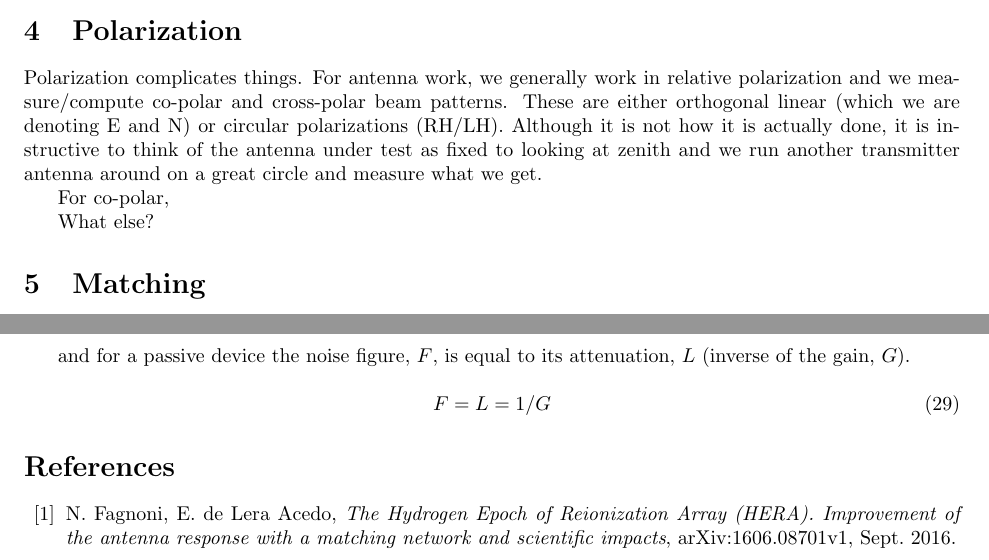
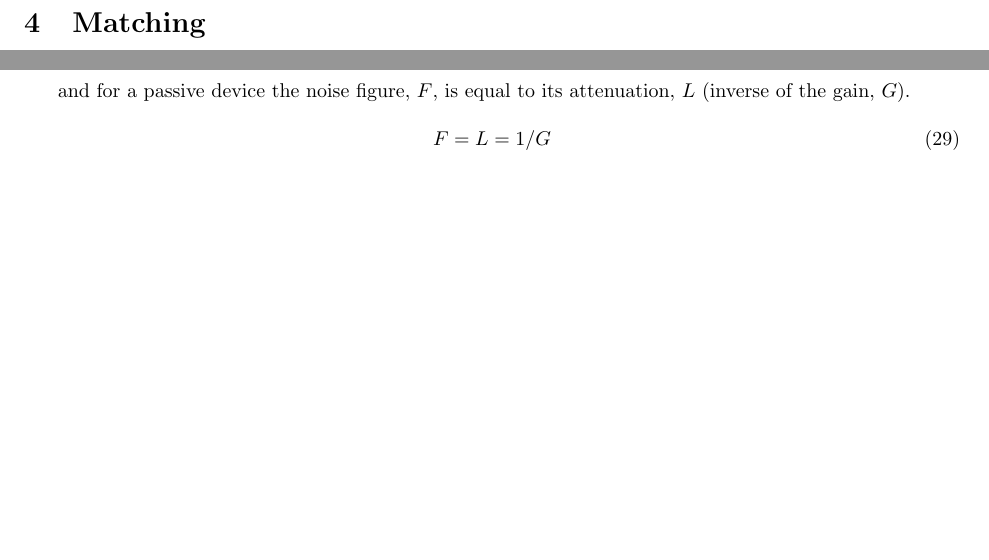
Before and after one commit to jaguirre/sys_def, a LaTeX document (sys_def.tex): two parts of pages 4 and 6 of 6 before the commit and two parts of pages 6 and 8 of 8 after it, joined at a grey line, cut at the place of the change, the shorter picture padded with empty space. Compiled offline with pdfLaTeX.

Commit message:
Thu May 25 13:00:45 EDT 2017

```diff
--- a/sys_def.tex
+++ b/sys_def.tex
@@ -1,5 +1,5 @@
 \documentclass[11pt]{article}
-\usepackage{natbib}
+%\usepackage{natbib}
 \usepackage{float}
 \usepackage[textwidth=6.5in,textheight=8.5in]{geometry}
 \usepackage{changepage}
@@ -193,13 +193,7 @@ SEFD = \frac{T_{sys}}{\Gamma} = \frac{2kT_{sys}}{A_e}
 
 Note that the SEFD ({\em i.e.} the ratio $A_e/T_{sys}$) is the ``native'' measurement made by an antenna.  Separating the two quantities requires additional information and is generally difficult to do very accurately.
 
-\section{Polarization}
-Polarization complicates things.  For antenna work, we generally work in relative polarization and we measure/compute co-polar and cross-polar beam patterns.  These are either orthogonal linear (which we are denoting E and N) or circular polarizations (RH/LH).
-Although it is not how it is actually done, it is instructive to think of the antenna under test as fixed to looking at zenith and we run another transmitter antenna around on a great circle and measure what we get.
-
-For co-polar,
-
-What else?
+\include{polarization}
 
 \section{Matching}
 The impedance matching between the antenna and the first stage LNA has a dominant effect in the passband response of the system. It both affects the passband gain of the LNA and therefore the smoothness of the passband (critical figure of merit for HERA) as well as the receiver noise, therefore impacting sensitivty, especially at higher frequencies where the sky noise term does not dominate.
@@ -319,9 +314,9 @@ F = L = 1/G
 
 %
 %
-\begin{thebibliography}{10}
-\bibitem{Fagnoni16}N. Fagnoni, E. de Lera Acedo, {\em The Hydrogen Epoch of Reionization Array (HERA). Improvement of the antenna response with a matching network and scientific impacts}, arXiv:1606.08701v1, Sept. 2016.}
-
+%\begin{thebibliography}{10}
+%\bibitem{Fagnoni16}{N. Fagnoni, E. de Lera Acedo, {\em The Hydrogen Epoch of Reionization Array (HERA). Improvement of the antenna response with a matching network and scientific impacts}, arXiv:1606.08701v1, Sept. 2016.}
+%\end{thebibliography}
 
 %\clearpage
 %\newpage
```
Also changed, not shown: sys_def.tex (3 more changed lines).
